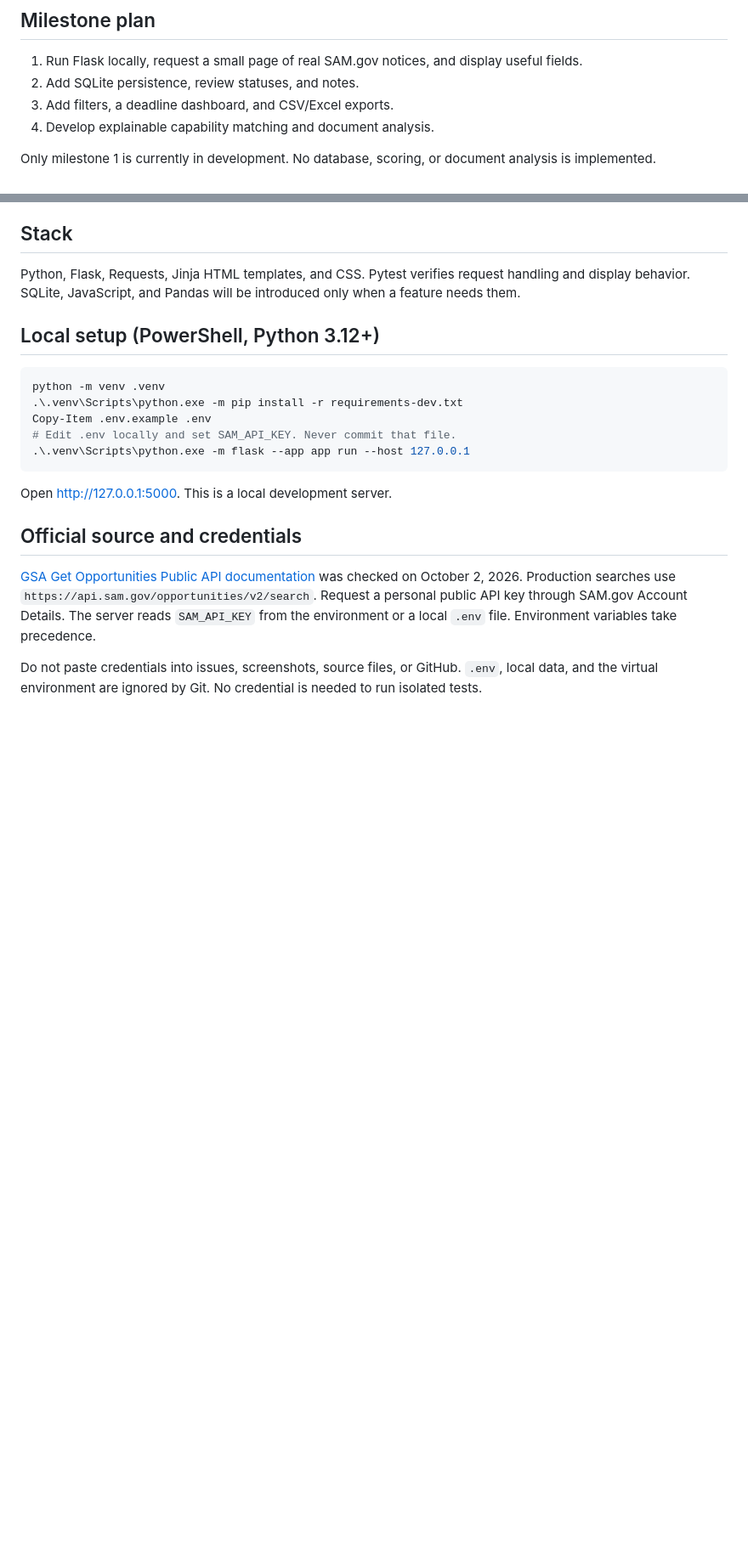
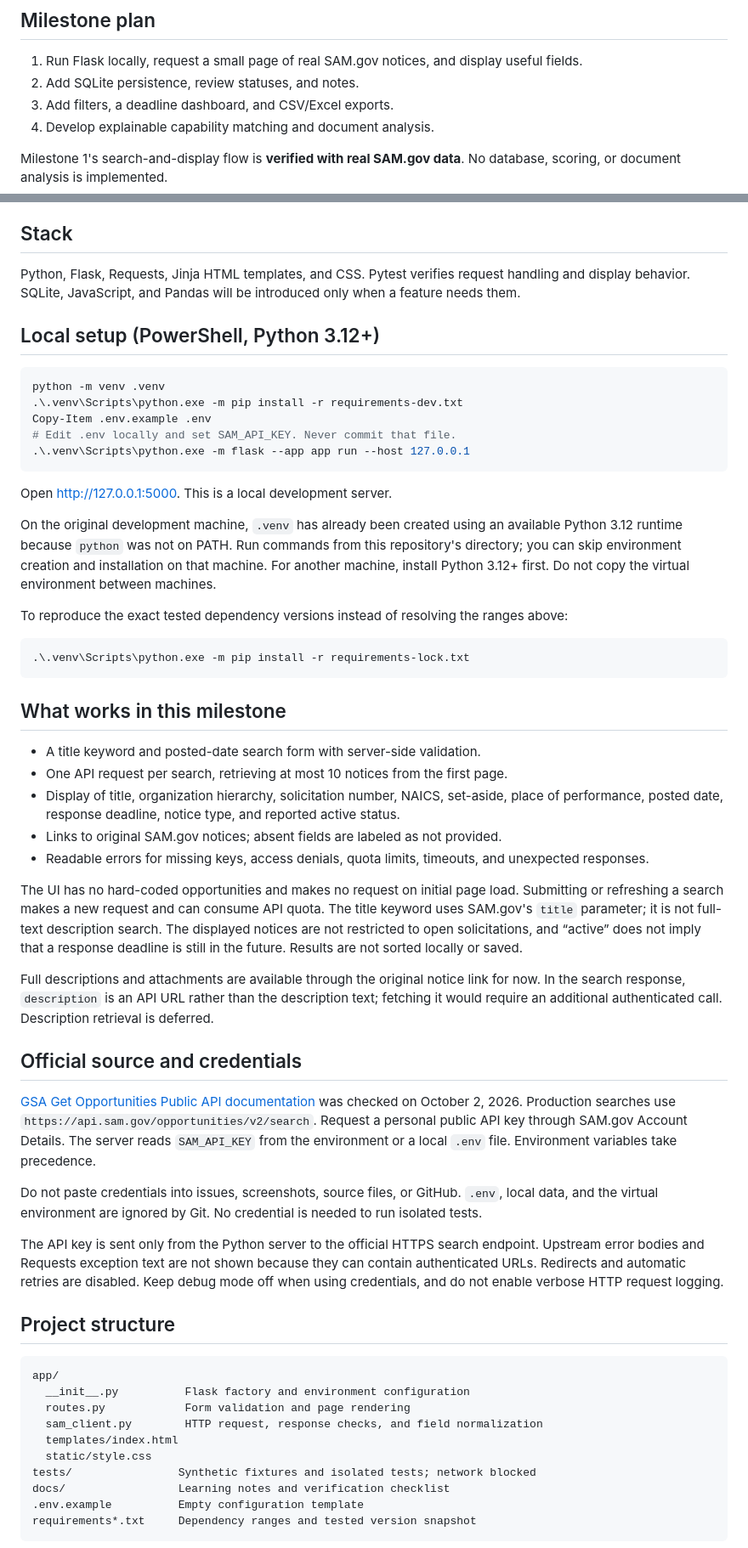
Before and after one commit to hmirza75/federal-contract-opportunity-analyzer, a Markdown page: README.md, 2 parts joined by grey strips. Shown at 85% size. Rendered like a GitHub page; blank space fills up the shorter version.

Commit message:
test: verify search handling and document milestone one

````diff
--- a/README.md
+++ b/README.md
@@ -10,7 +10,8 @@ Built incrementally with AI assistance; features and verification are documented
 3. Add filters, a deadline dashboard, and CSV/Excel exports.
 4. Develop explainable capability matching and document analysis.
 
-Only milestone 1 is currently in development. No database, scoring, or document analysis is implemented.
+Milestone 1's search-and-display flow is **verified with real SAM.gov data**.
+No database, scoring, or document analysis is implemented.
 
 ## Stack
 
@@ -29,6 +30,36 @@ Copy-Item .env.example .env
 
 Open http://127.0.0.1:5000. This is a local development server.
 
+On the original development machine, `.venv` has already been created using an available
+Python 3.12 runtime because `python` was not on PATH. Run commands from this repository's
+directory; you can skip environment creation and installation on that machine.
+For another machine, install Python 3.12+ first. Do not copy the virtual environment between machines.
+
+To reproduce the exact tested dependency versions instead of resolving the ranges above:
+
+```powershell
+.\.venv\Scripts\python.exe -m pip install -r requirements-lock.txt
+```
+
+## What works in this milestone
+
+- A title keyword and posted-date search form with server-side validation.
+- One API request per search, retrieving at most 10 notices from the first page.
+- Display of title, organization hierarchy, solicitation number, NAICS, set-aside,
+  place of performance, posted date, response deadline, notice type, and reported active status.
+- Links to original SAM.gov notices; absent fields are labeled as not provided.
+- Readable errors for missing keys, access denials, quota limits, timeouts, and unexpected responses.
+
+The UI has no hard-coded opportunities and makes no request on initial page load.
+Submitting or refreshing a search makes a new request and can consume API quota.
+The title keyword uses SAM.gov's `title` parameter; it is not full-text description search.
+The displayed notices are not restricted to open solicitations, and “active” does not imply
+that a response deadline is still in the future. Results are not sorted locally or saved.
+
+Full descriptions and attachments are available through the original notice link for now.
+In the search response, `description` is an API URL rather than the description text; fetching
+it would require an additional authenticated call. Description retrieval is deferred.
+
 ## Official source and credentials
 
 [GSA Get Opportunities Public API documentation](https://open.gsa.gov/api/get-opportunities-public-api/)
@@ -39,3 +70,23 @@ from the environment or a local `.env` file. Environment variables take preceden
 Do not paste credentials into issues, screenshots, source files, or GitHub. `.env`, local data,
 and the virtual environment are ignored by Git. No credential is needed to run isolated tests.
 
+The API key is sent only from the Python server to the official HTTPS search endpoint.
+Upstream error bodies and Requests exception text are not shown because they can contain
+authenticated URLs. Redirects and automatic retries are disabled. Keep debug mode off when
+using credentials, and do not enable verbose HTTP request logging.
+
+## Project structure
+
+```text
+app/
+  __init__.py          Flask factory and environment configuration
+  routes.py            Form validation and page rendering
+  sam_client.py        HTTP request, response checks, and field normalization
+  templates/index.html
+  static/style.css
+tests/                Synthetic fixtures and isolated tests; network blocked
+docs/                 Learning notes and verification checklist
+.env.example          Empty configuration template
+requirements*.txt     Dependency ranges and tested version snapshot
+```
+
````
Also changed, not shown: other parts of README.md (+46 -0 lines), docs/milestone-1.md (added, +91 -0 lines), docs/live-results.png (added), docs/search-page.png (added), 3 other files.
